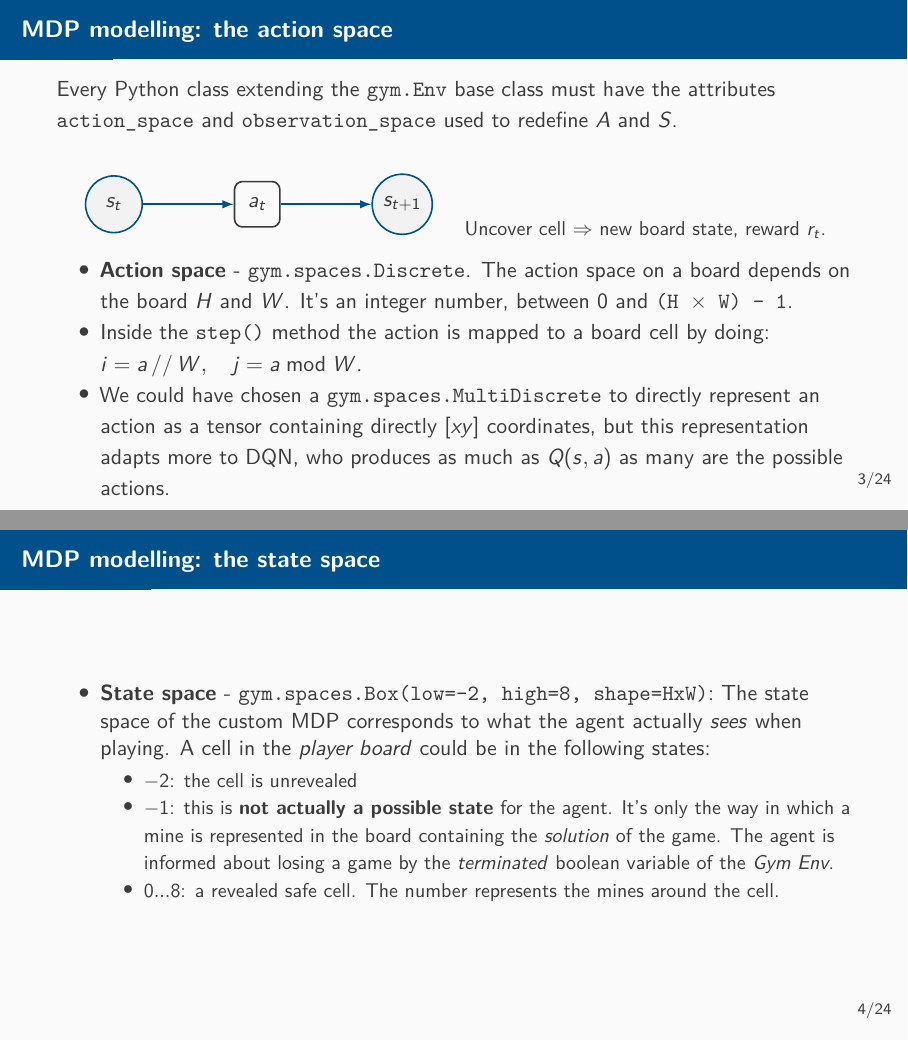
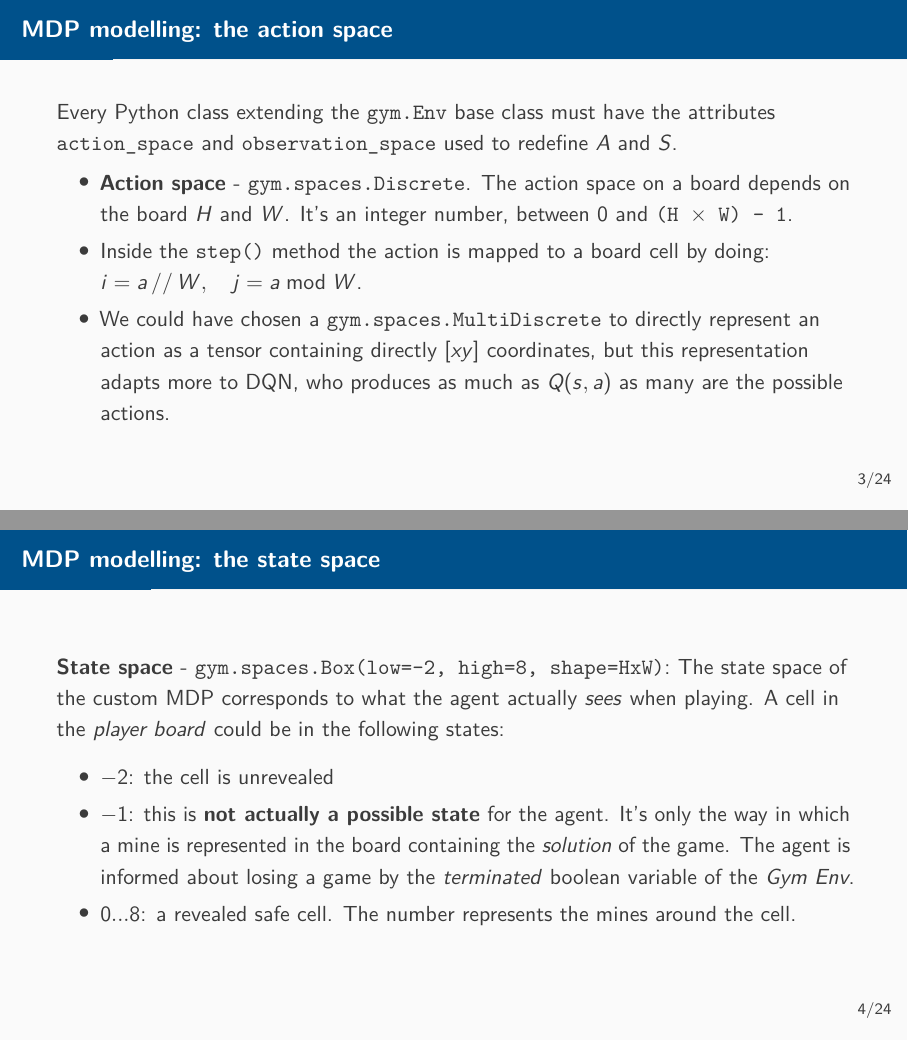
Before and after one commit to lorenzoceccanti/minesweeper-rl-agent, LaTeX slides (report/slides.tex, which reads report/sections/01-mdp.tex): pages 3 and 4 of 24, joined at a grey line. Compiled offline with pdfLaTeX.

Commit message:
migliorie grafiche al report

```diff
--- a/report/sections/01-mdp.tex
+++ b/report/sections/01-mdp.tex
@@ -45,20 +45,6 @@
 \begin{frame}{MDP modelling: the action space}
   Every Python class extending the \texttt{gym.Env} base class must have the attributes \texttt{action\_space}
   and \texttt{observation\_space} used to redefine $A$ and $S$.
-\vspace{0.35cm}
-
-  \begin{center}
-    \begin{tikzpicture}[node distance=1.6cm]
-      \node[state] (s) {$s_t$};
-      \node[action, right=of s] (a) {$a_t$};
-      \node[state, right=of a] (s2) {$s_{t+1}$};
-
-      \draw[flowarrow] (s) -- (a);
-      \draw[flowarrow] (a) -- (s2);
-    \end{tikzpicture}
-    \hspace{0.3cm}
-    {\small Uncover cell $\Rightarrow$ new board state, reward $r_t$.}
-  \end{center}
 
   \vspace{-0.15cm}
   \begin{itemize}
@@ -72,8 +58,7 @@
 \end{frame}
 
 \begin{frame}{MDP modelling: the state space}
-\begin{itemize}
-  \item \textbf{State space} - \texttt{gym.spaces.Box(low=-2, high=8, shape=HxW)}: The state space of the custom MDP
+  \textbf{State space} - \texttt{gym.spaces.Box(low=-2, high=8, shape=HxW)}: The state space of the custom MDP
   corresponds to what the agent actually \textit{sees} when playing.
   A cell in the \textit{player board} could be in the following states:
   \begin{itemize}
```
Also changed, not shown: report/sections/01-mdp.tex (1 more changed lines).
